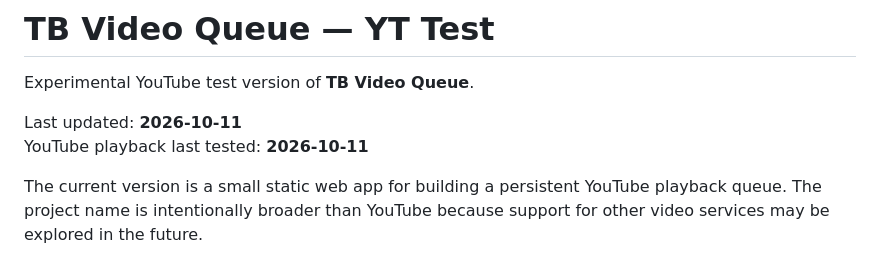
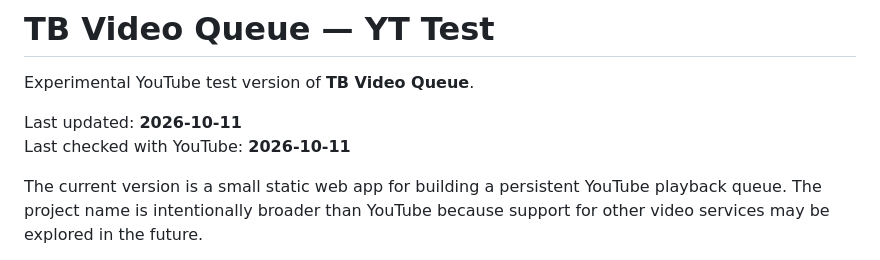
Before and after one commit to tb-utils/tb-video-queue-yt-test, a Markdown page: README.md, the part around the change. Drawn GitHub-style.

```diff
--- a/README.md
+++ b/README.md
@@ -3,7 +3,7 @@
 Experimental YouTube test version of **TB Video Queue**.
 
 Last updated: **2026-10-11**
-YouTube playback last tested: **2026-10-11**
+Last checked with YouTube: **2026-10-11**
 
 The current version is a small static web app for building a persistent YouTube playback queue. The project name is intentionally broader than YouTube because support for other video services may be explored in the future.
 
```
